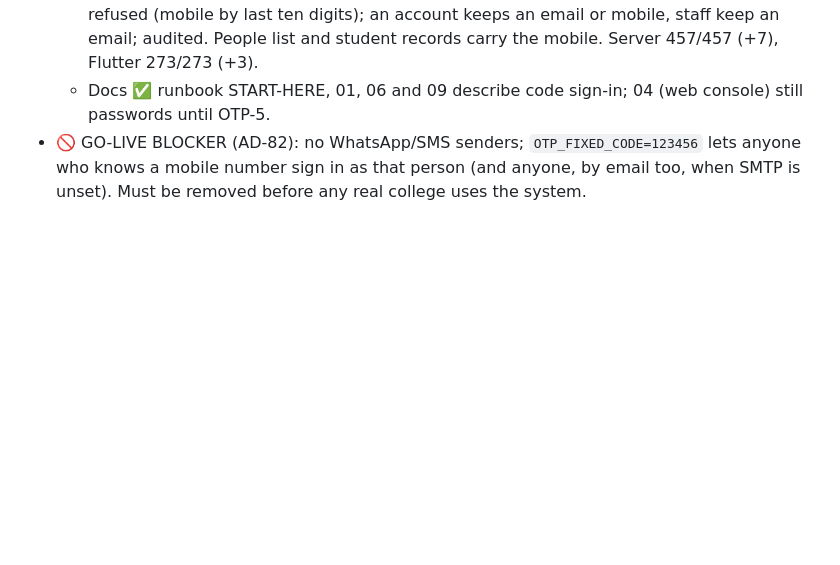
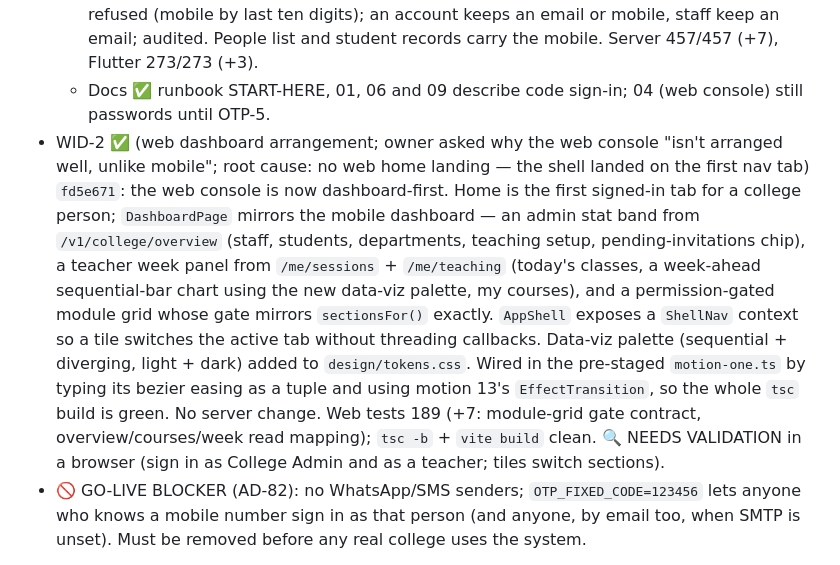
Before and after one commit to nirvok07/collegeERP, a Markdown page: PROJECT_STATE.md, the part around the change. Drawn GitHub-style; blank space fills up the shorter version.

Commit message:
Tracker: WID-2 web dashboard landing DONE (fd5e671)
Co-Authored-By: Claude Code <noreply@anthropic.com>

```diff
--- a/PROJECT_STATE.md
+++ b/PROJECT_STATE.md
@@ -165,6 +165,20 @@ Owner requests, 2026-09-15 (in order of build):
     list and student records carry the mobile. Server 457/457 (+7), Flutter 273/273 (+3).
   - Docs ✅ runbook START-HERE, 01, 06 and 09 describe code sign-in; 04 (web console) still passwords
     until OTP-5.
+- WID-2 ✅ (web dashboard arrangement; owner asked why the web console "isn't arranged well, unlike
+  mobile"; root cause: no web home landing — the shell landed on the first nav tab) `fd5e671`:
+  the web console is now dashboard-first. Home is the first signed-in tab for a college person;
+  `DashboardPage` mirrors the mobile dashboard — an admin stat band from `/v1/college/overview`
+  (staff, students, departments, teaching setup, pending-invitations chip), a teacher week panel
+  from `/me/sessions` + `/me/teaching` (today's classes, a week-ahead sequential-bar chart using
+  the new data-viz palette, my courses), and a permission-gated module grid whose gate mirrors
+  `sectionsFor()` exactly. `AppShell` exposes a `ShellNav` context so a tile switches the active
+  tab without threading callbacks. Data-viz palette (sequential + diverging, light + dark) added
+  to `design/tokens.css`. Wired in the pre-staged `motion-one.ts` by typing its bezier easing as a
+  tuple and using motion 13's `EffectTransition`, so the whole `tsc` build is green. No server
+  change. Web tests 189 (+7: module-grid gate contract, overview/courses/week read mapping);
+  `tsc -b` + `vite build` clean. 🔍 NEEDS VALIDATION in a browser (sign in as College Admin and as a
+  teacher; tiles switch sections).
 - 🚫 GO-LIVE BLOCKER (AD-82): no WhatsApp/SMS senders; `OTP_FIXED_CODE=123456` lets anyone who knows
   a mobile number sign in as that person (and anyone, by email too, when SMTP is unset). Must be
   removed before any real college uses the system.
```
